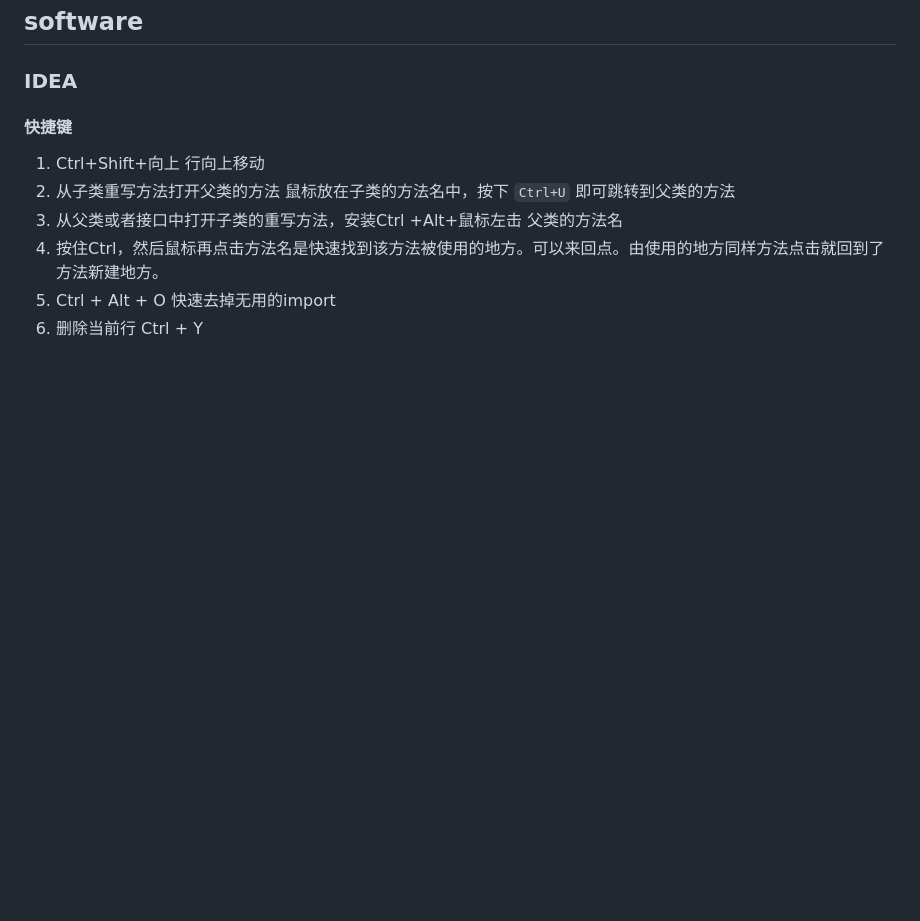
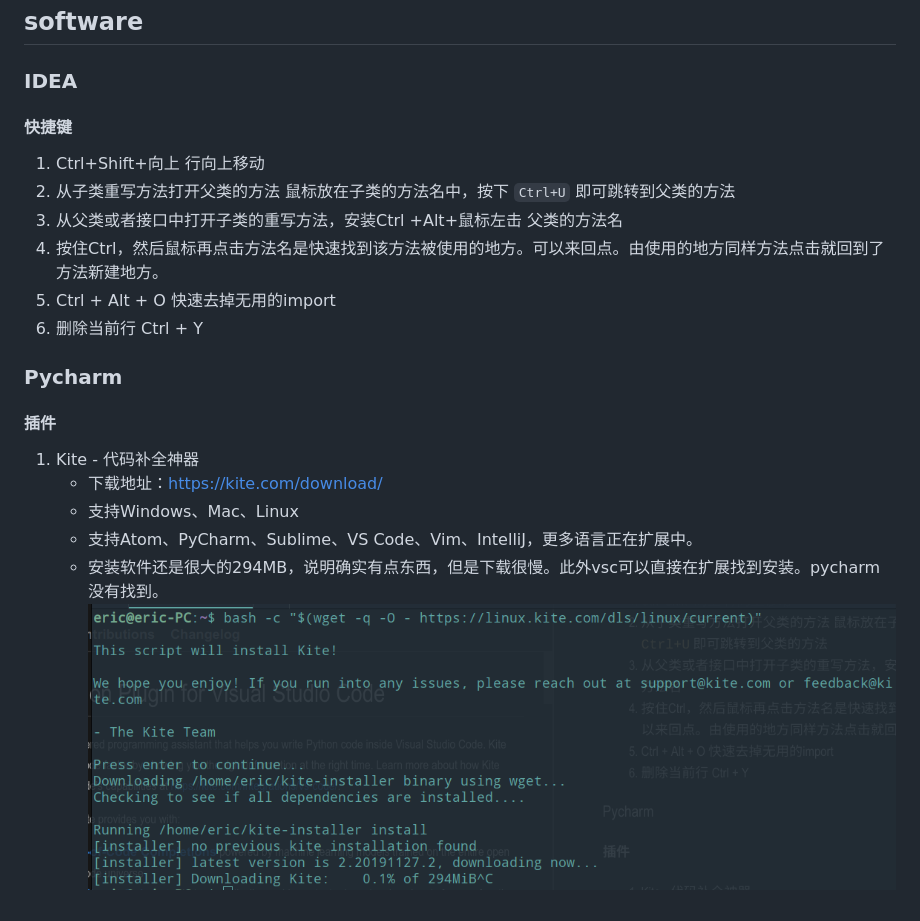
Before and after one commit to aohanhongzhi/study, a Markdown page: TOOL.md, the part around the change. GitHub-like rendering; pictures changed too: img/kite.png (added); blank space fills up the shorter version.

```diff
--- a/TOOL.md
+++ b/TOOL.md
@@ -23,3 +23,13 @@
 1. 按住Ctrl，然后鼠标再点击方法名是快速找到该方法被使用的地方。可以来回点。由使用的地方同样方法点击就回到了方法新建地方。
 1. Ctrl + Alt + O 快速去掉无用的import
 1. 删除当前行 Ctrl + Y
+
+### Pycharm
+
+#### 插件
+1. Kite - 代码补全神器
+   * 下载地址：https://kite.com/download/
+   * 支持Windows、Mac、Linux
+   * 支持Atom、PyCharm、Sublime、VS Code、Vim、IntelliJ，更多语言正在扩展中。
+   * 安装软件还是很大的294MB，说明确实有点东西，但是下载很慢。此外vsc可以直接在扩展找到安装。pycharm没有找到。
+   ![](./img/kite.png)
```
Also changed, not shown: ARCHITECTURE.md (+1 -1 lines).
